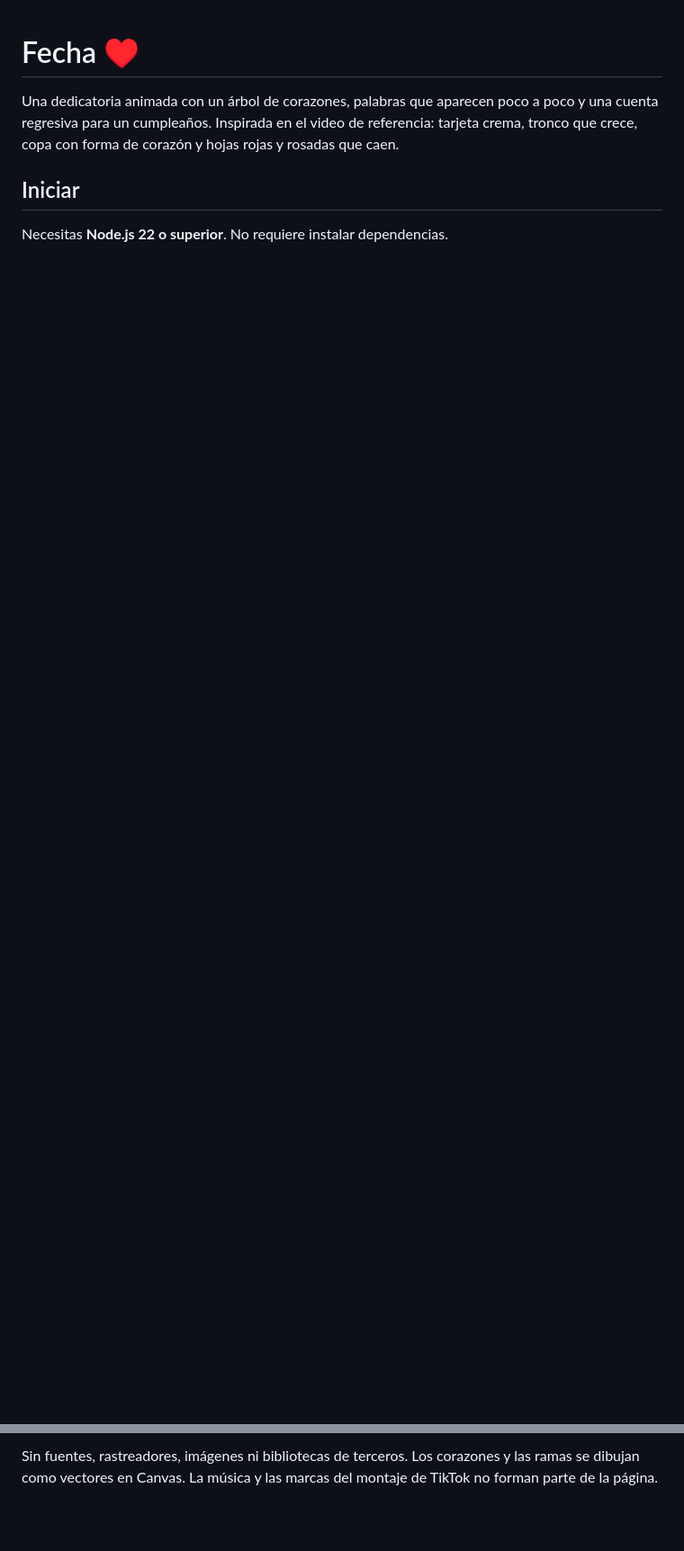
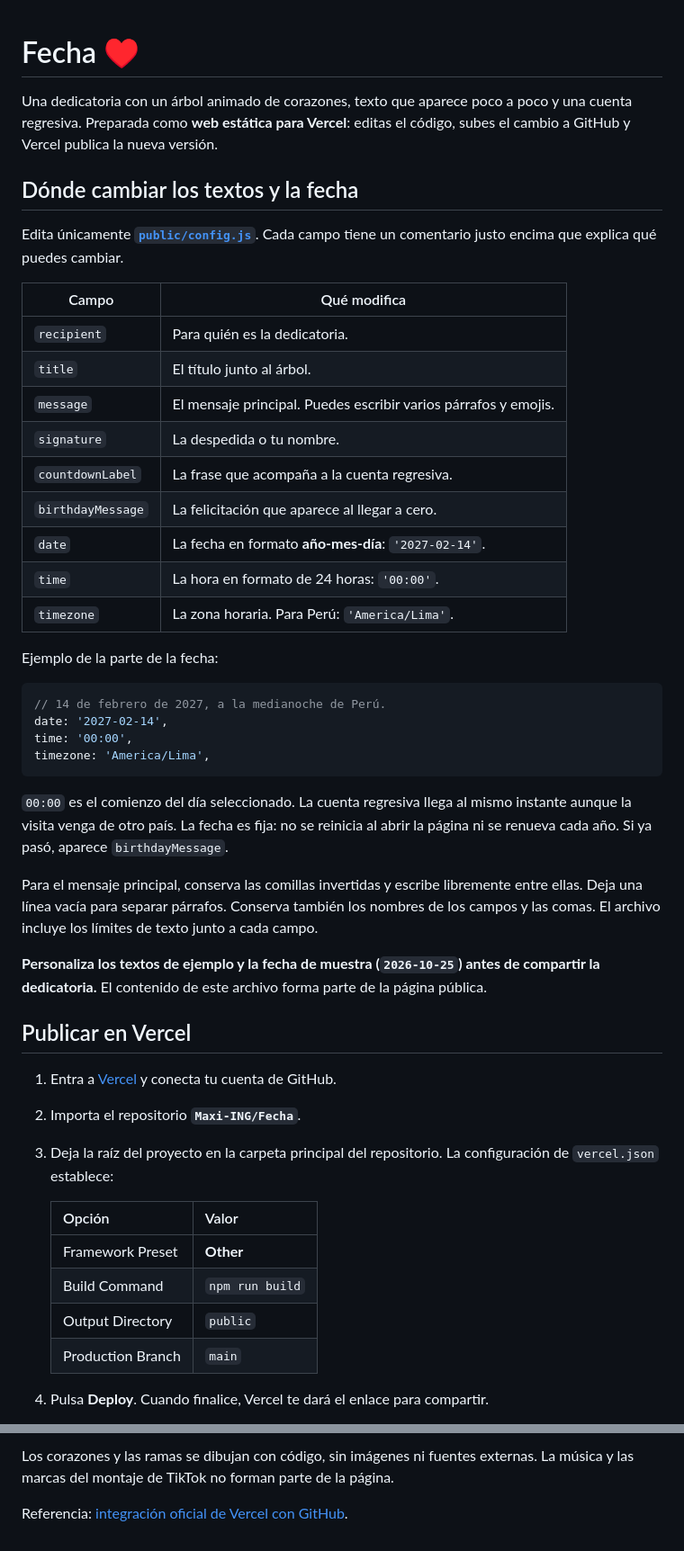
Before and after one commit to Maxi-ING/Fecha, a Markdown page: README.md, 2 parts joined by grey strips. Shown at 90% size. Drawn GitHub-style; blank space fills up the shorter version.

````diff
--- a/README.md
+++ b/README.md
@@ -1,7 +1,50 @@
 # Fecha ♥
 
-Una dedicatoria animada con un árbol de corazones, palabras que aparecen poco a poco y una cuenta regresiva para un cumpleaños. Inspirada en el video de referencia: tarjeta crema, tronco que crece, copa con forma de corazón y hojas rojas y rosadas que caen.
+Una dedicatoria con un árbol animado de corazones, texto que aparece poco a poco y una cuenta regresiva. Preparada como **web estática para Vercel**: editas el código, subes el cambio a GitHub y Vercel publica la nueva versión.
 
-## Iniciar
+## Dónde cambiar los textos y la fecha
 
-Necesitas **Node.js 22 o superior**. No requiere instalar dependencias.
+Edita únicamente **[`public/config.js`](public/config.js)**. Cada campo tiene un comentario justo encima que explica qué puedes cambiar.
+
+| Campo | Qué modifica |
+| --- | --- |
+| `recipient` | Para quién es la dedicatoria. |
+| `title` | El título junto al árbol. |
+| `message` | El mensaje principal. Puedes escribir varios párrafos y emojis. |
+| `signature` | La despedida o tu nombre. |
+| `countdownLabel` | La frase que acompaña a la cuenta regresiva. |
+| `birthdayMessage` | La felicitación que aparece al llegar a cero. |
+| `date` | La fecha en formato **año-mes-día**: `'2027-02-14'`. |
+| `time` | La hora en formato de 24 horas: `'00:00'`. |
+| `timezone` | La zona horaria. Para Perú: `'America/Lima'`. |
+
+Ejemplo de la parte de la fecha:
+
+```js
+// 14 de febrero de 2027, a la medianoche de Perú.
+date: '2027-02-14',
+time: '00:00',
+timezone: 'America/Lima',
+```
+
+`00:00` es el comienzo del día seleccionado. La cuenta regresiva llega al mismo instante aunque la visita venga de otro país. La fecha es fija: no se reinicia al abrir la página ni se renueva cada año. Si ya pasó, aparece `birthdayMessage`.
+
+Para el mensaje principal, conserva las comillas invertidas y escribe libremente entre ellas. Deja una línea vacía para separar párrafos. Conserva también los nombres de los campos y las comas. El archivo incluye los límites de texto junto a cada campo.
+
+**Personaliza los textos de ejemplo y la fecha de muestra (`2026-10-25`) antes de compartir la dedicatoria.** El contenido de este archivo forma parte de la página pública.
+
+## Publicar en Vercel
+
+1. Entra a [Vercel](https://vercel.com/new) y conecta tu cuenta de GitHub.
+2. Importa el repositorio **`Maxi-ING/Fecha`**.
+3. Deja la raíz del proyecto en la carpeta principal del repositorio. La configuración de `vercel.json` establece:
+
+   | Opción | Valor |
+   | --- | --- |
+   | Framework Preset | **Other** |
+   | Build Command | `npm run build` |
+   | Output Directory | `public` |
+   | Production Branch | `main` |
+
+4. Pulsa **Deploy**. Cuando finalice, Vercel te dará el enlace para compartir.
+
@@ -77,2 +106,4 @@ test/            Pruebas del servidor y las fechas
 
-Sin fuentes, rastreadores, imágenes ni bibliotecas de terceros. Los corazones y las ramas se dibujan como vectores en Canvas. La música y las marcas del montaje de TikTok no forman parte de la página.
+Los corazones y las ramas se dibujan con código, sin imágenes ni fuentes externas. La música y las marcas del montaje de TikTok no forman parte de la página.
+
+Referencia: [integración oficial de Vercel con GitHub](https://vercel.com/docs/git/vercel-for-github).
````
Also changed, not shown: other parts of README.md (+40 -54 lines).
